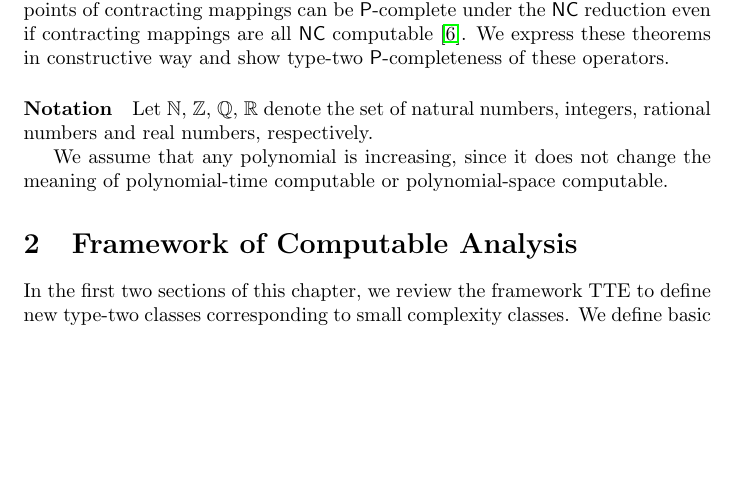
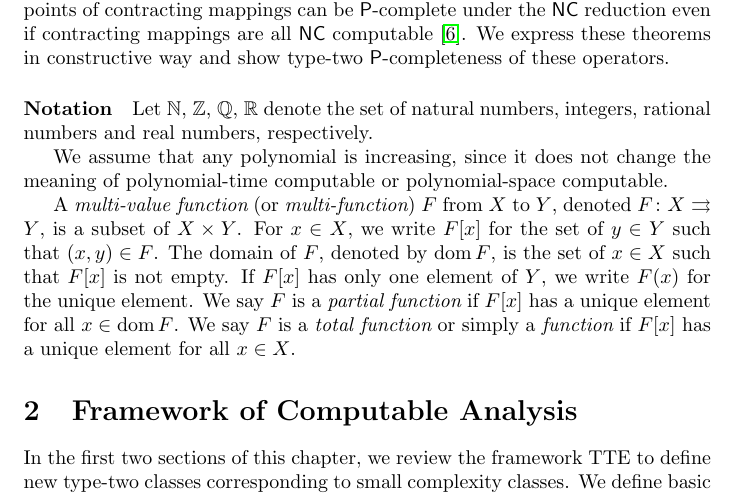
Before and after one commit to ex-hota911/small-second-order-classes, a LaTeX paper (fulltext.tex, which reads introduction.tex): part of page 3 of 21 before the commit and part of page 3 of 22 after it, cut so that both start at the same text, the shorter picture padded with empty space. Compiled offline with pdfLaTeX.

Commit message:
Notation

```diff
--- a/introduction.tex
+++ b/introduction.tex
@@ -146,3 +146,15 @@ real numbers, respectively.
 We assume that any polynomial is increasing,
 since it does not change the meaning of
 polynomial-time computable or polynomial-space computable.
+
+A {\em multi-value function} (or {\em multi-function}) $F$ from $X$ to $Y$,
+denoted $F \colon X \rightrightarrows Y$,
+is a subset of $X \times Y$.
+For $x \in X$, we write $F[x]$ for the set of $y \in Y$ such that $(x,y) \in F$.
+The domain of $F$, denoted by $\dom F$, is the set of $x \in X$ such that
+$F[x]$ is not empty.
+If $F[x]$ has only one element of $Y$, we write $F(x)$ for the unique element.
+We say $F$ is a {\em partial function} if $F[x]$ has a unique element for all
+$x \in \dom F$.
+We say $F$ is a {\em total function} or simply a {\em function}
+if $F[x]$ has a unique element for all $x \in X$.
```
